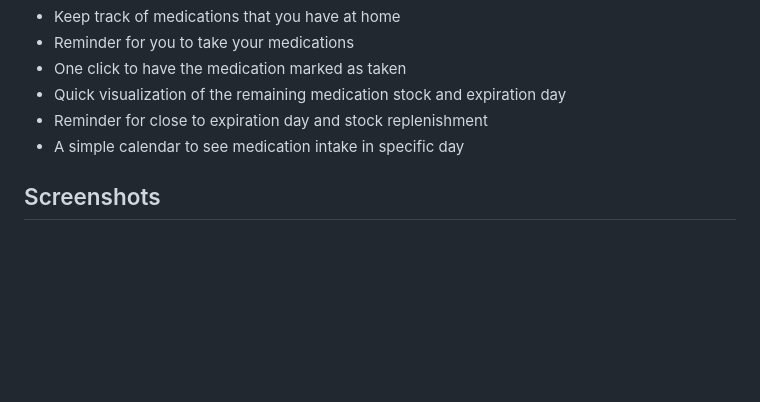
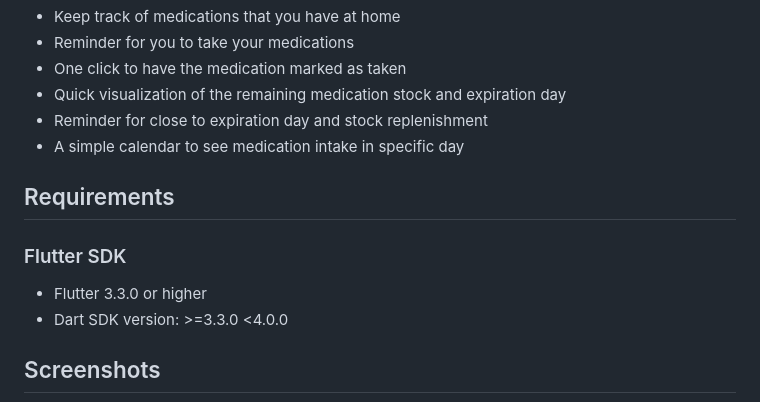
Before and after one commit to YZ1GO/L.EIC017_ES_PRJ, a Markdown page: README.md, the part around the change printed below. Drawn GitHub-style; blank space fills up the shorter version.

```diff
--- a/README.md
+++ b/README.md
@@ -16,5 +16,10 @@ With PINGU, you can set alarms to ensure you never miss a dose again and effortl
 - Reminder for close to expiration day and stock replenishment
 - A simple calendar to see medication intake in specific day
 
+## Requirements
+### Flutter SDK
+- Flutter 3.3.0 or higher
+- Dart SDK version: >=3.3.0 <4.0.0
+
 ## Screenshots
 
```
Also changed, not shown: other parts of README.md (+38 -0 lines), images/demo/add_medicament.png (added), images/demo/main_screen.png (added), images/demo/stock_screen.png (added).
